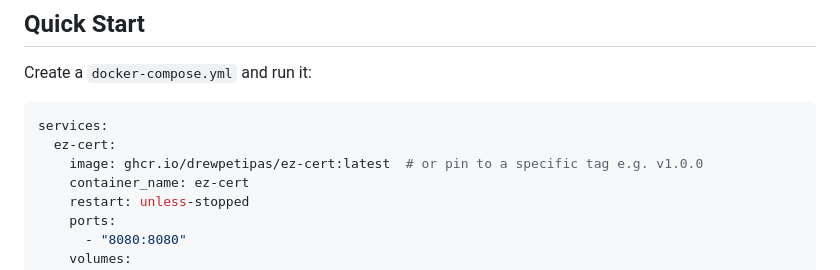
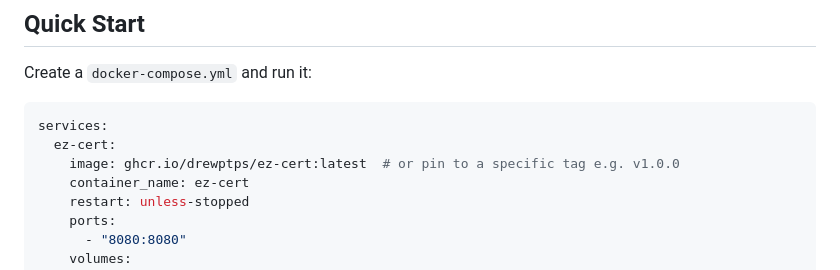
Before and after one commit to drewptps/ez-cert, a Markdown page: README.md, the part around the change. Drawn GitHub-style.

Commit message:
Fix typo in Docker image name in README

````diff
--- a/README.md
+++ b/README.md
@@ -9,7 +9,7 @@ Create a `docker-compose.yml` and run it:
 ```yaml
 services:
   ez-cert:
-    image: ghcr.io/drewpetipas/ez-cert:latest  # or pin to a specific tag e.g. v1.0.0
+    image: ghcr.io/drewptps/ez-cert:latest  # or pin to a specific tag e.g. v1.0.0
     container_name: ez-cert
     restart: unless-stopped
     ports:
````
